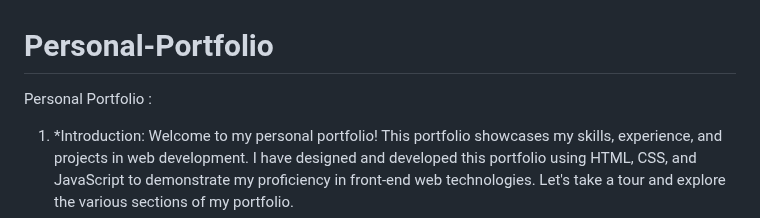
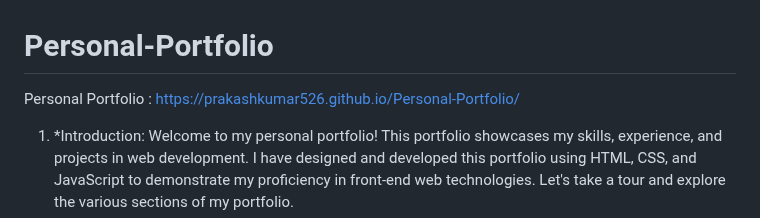
Before and after one commit to Prakashkumar526/Personal-Portfolio, a Markdown page: README.md, the part around the change. Rendered like a GitHub page.

```diff
--- a/README.md
+++ b/README.md
@@ -1,6 +1,6 @@
 # Personal-Portfolio
 
-Personal Portfolio :
+Personal Portfolio : https://prakashkumar526.github.io/Personal-Portfolio/
 
 1. *Introduction:
 Welcome to my personal portfolio! This portfolio showcases my skills, experience, and projects in web development. I have designed and developed this portfolio using HTML, CSS, and JavaScript to demonstrate my proficiency in front-end web technologies. Let's take a tour and explore the various sections of my portfolio.
```
